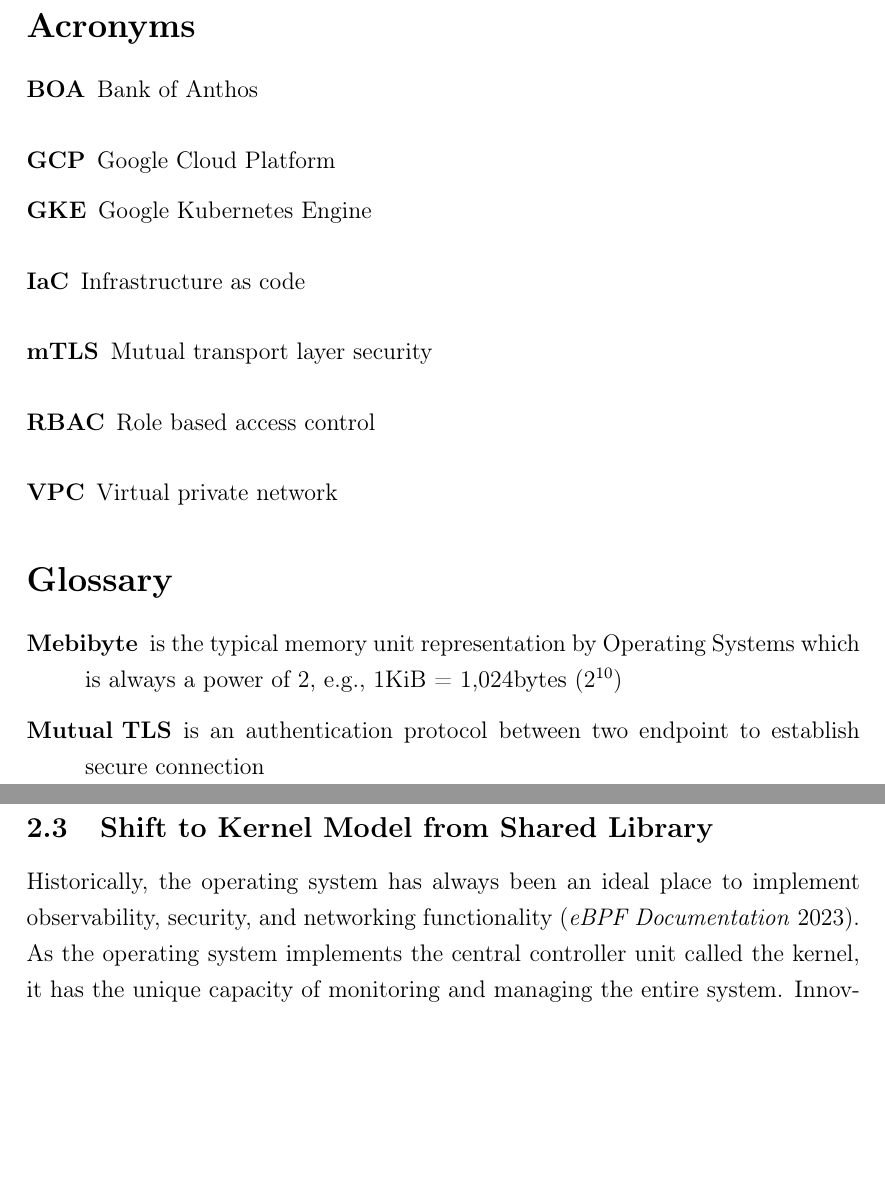
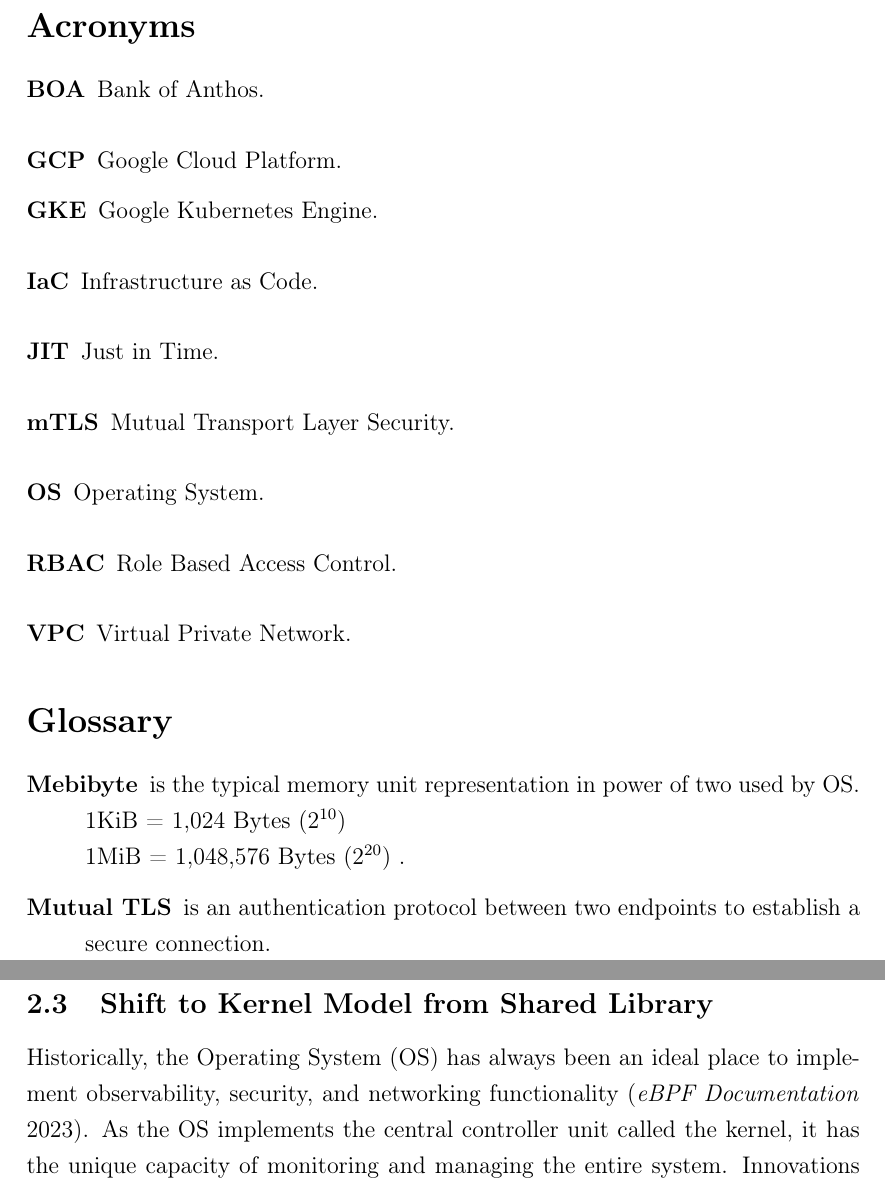
Before and after one commit to anupx73/ambient-evaluation, a LaTeX document (tex/main.tex, which reads tex/03-LiteratureReview.tex, tex/glossary.tex, tex/packages.tex): two parts of pages 7 and 15 of 55, joined at a grey line, cut so that both start at the same text, the shorter picture padded with empty space. Compiled offline with pdfLaTeX.

Commit message:
glossary fixed finally

```diff
--- a/tex/03-LiteratureReview.tex
+++ b/tex/03-LiteratureReview.tex
@@ -17,7 +17,7 @@ Implementing all of these functionalities in the target application or shared li
 
 \subsection{Shift to Kernel Model from Shared Library}
 \label{lr:ebpf}
-Historically, the operating system has always been an ideal place to implement observability, security, and networking functionality (\cite{ebpfIODocs}). As the operating system implements the central controller unit called the kernel, it has the unique capacity of monitoring and managing the entire system. Innovations at the kernel level have become less complex, being more complex than the functionality running outside. But with eBPF, that has changed in the last few years. What JavaScript delivered in web browsers to change the way today's web application works, eBPF is somewhat comparable technology for Linux kernel space. eBPF is a revolutionary technology that runs sand-boxed programs in the kernel without modifying the kernel source code or injecting an external kernel module to extend its functionality. Essentially, it's a runtime in the kernel, including a JIT compiler to compile byte codes into machine code for execution, making it very optimized and having a similar level of performance as native kernel code. eBPF adds the dynamic ability to program kernels by removing back-and-forth calls between kernel and user space. eBPF works at the kernel and user space levels using an event-driven hook pattern. These events include the entry or exit from any routine in kernel or user space, trace points, and most importantly, the arrival of network packets, which is crucial for any service mesh (\cite{thenewstackRice2021}). This makes eBPF extremely useful for host-level networking observability, security, and traffic management.
+Historically, the \acrfull{os} has always been an ideal place to implement observability, security, and networking functionality (\cite{ebpfIODocs}). As the \acrshort{os} implements the central controller unit called the kernel, it has the unique capacity of monitoring and managing the entire system. Innovations at the kernel level have become less complex, being more complex than the functionality running outside. But with eBPF, that has changed in the last few years. What JavaScript delivered in web browsers to change the way today's web application works, eBPF is somewhat comparable technology for Linux kernel space. eBPF is a revolutionary technology that runs sand-boxed programs in the kernel without modifying the kernel source code or injecting an external kernel module to extend its functionality. Essentially, it's a runtime in the kernel, including a \acrshort{jit} compiler to compile byte codes into machine code for execution, making it very optimized and having a similar level of performance as native kernel code. eBPF adds the dynamic ability to program kernels by removing back-and-forth calls between kernel and user space. eBPF works at the kernel and user space levels using an event-driven hook pattern. These events include the entry or exit from any routine in kernel or user space, trace points, and most importantly, the arrival of network packets, which is crucial for any service mesh (\cite{thenewstackRice2021}). This makes eBPF extremely useful for host-level networking observability, security, and traffic management.
 
 \begin{figure}[ht!]
   \centering
--- a/tex/glossary.tex
+++ b/tex/glossary.tex
@@ -1,8 +1,24 @@
-\makeglossaries
+%use 'makeglossaries main' cmd from tex/build folder to build glossary
+%while using vscode latex workshop plugin, saving a file auto triggers latex build but does not builds the glossary
+
+\newacronym{boa}{BOA}{Bank of Anthos}
+\newacronym{gcp}{GCP}{Google Cloud Platform}
+\newacronym{gke}{GKE}{Google Kubernetes Engine}
+\newacronym{vpc}{VPC}{Virtual Private Network}
+\newacronym{iac}{IaC}{Infrastructure as Code}
+\newacronym{rbac}{RBAC}{Role Based Access Control}
+\newacronym{jit}{JIT}{Just in Time}
+\newacronym{mtls}{mTLS}{Mutual Transport Layer Security}
+\newacronym{mib}{MiB}{Mebibyte}
+\newacronym{os}{OS}{Operating System}
 
 \newglossaryentry{mebibyte}
 {
   name=Mebibyte,
-  description={is the typical memory unit representation by Operating Systems which is always a power of 2, e.g., 1KiB = 1,024bytes (2\textsuperscript{10})}
+  description={
+    is the typical memory unit representation in power of two used by OS. \\
+    1KiB = 1,024 Bytes (2\textsuperscript{10}) \\
+    1MiB = 1,048,576 Bytes (2\textsuperscript{20})
+  }
 }
 
@@ -10,14 +26,4 @@
 {
   name=Mutual TLS,
-  description={is an authentication protocol between two endpoint to establish secure connection}
+  description={is an authentication protocol between two endpoints to establish a secure connection}
 }
-
-\newacronym{boa}{BOA}{Bank of Anthos}
-\newacronym{gcp}{GCP}{Google Cloud Platform}
-\newacronym{gke}{GKE}{Google Kubernetes Engine}
-\newacronym{vpc}{VPC}{Virtual private network}
-\newacronym{iac}{IaC}{Infrastructure as code}
-\newacronym{rbac}{RBAC}{Role based access control}
-\newacronym{jit}{JIT}{Just in time compiler}
-\newacronym{mtls}{mTLS}{Mutual transport layer security}
-\newacronym{mib}{MiB}{Mebibyte}
--- a/tex/packages.tex
+++ b/tex/packages.tex
@@ -83,7 +83,8 @@
 \bibliography{bibliography.bib} % with extension
 
 %glossary for acronyms
-\usepackage[acronym,nonumberlist,automake]{glossaries-extra}
+\usepackage[acronym,nonumberlist]{glossaries}
+\makeglossaries
 
 %line spacing
 \linespread{1.25}
```
Also changed, not shown: tex/03-LiteratureReview.tex (2 more changed lines), tex/glossary.tex (2 more changed lines).
